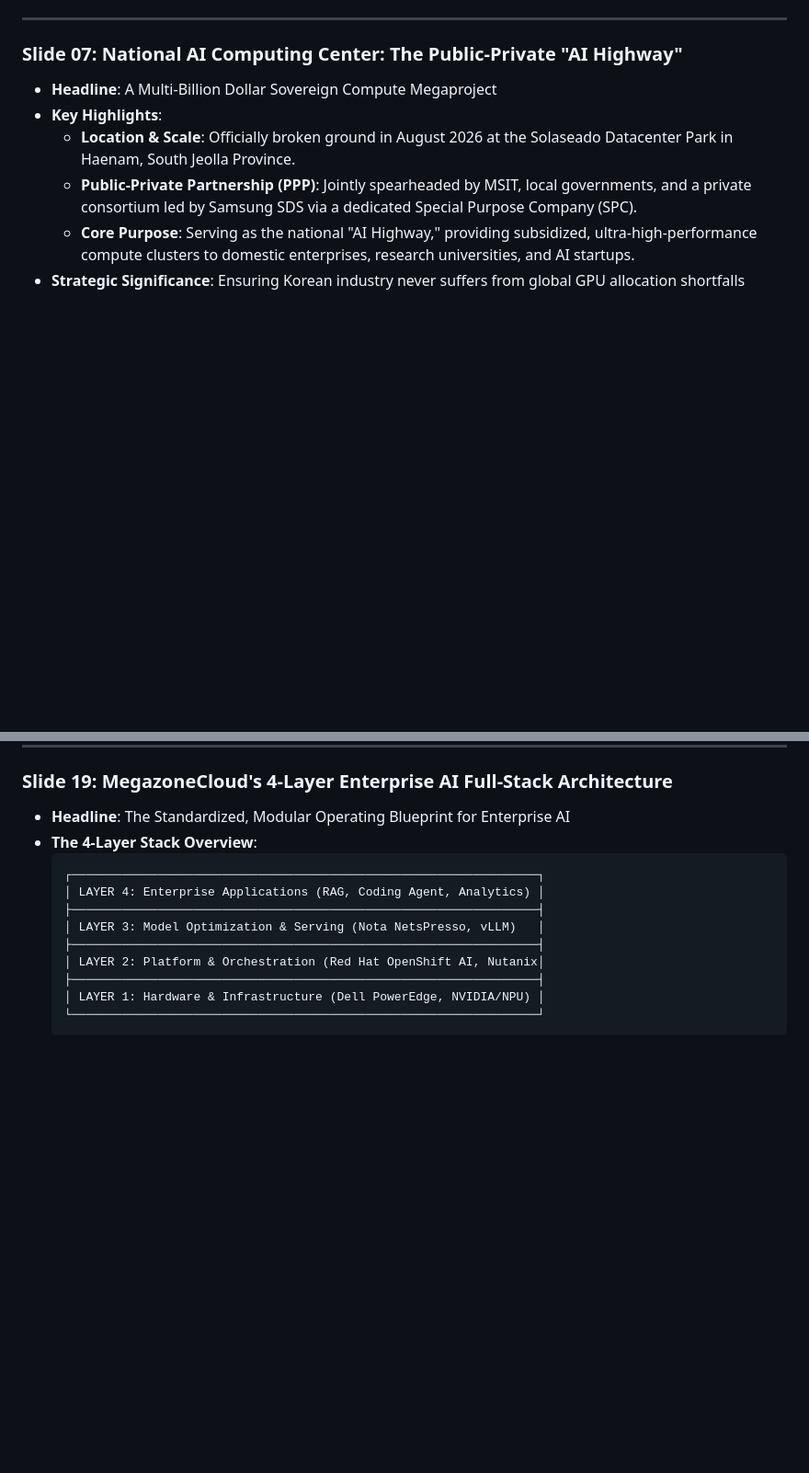
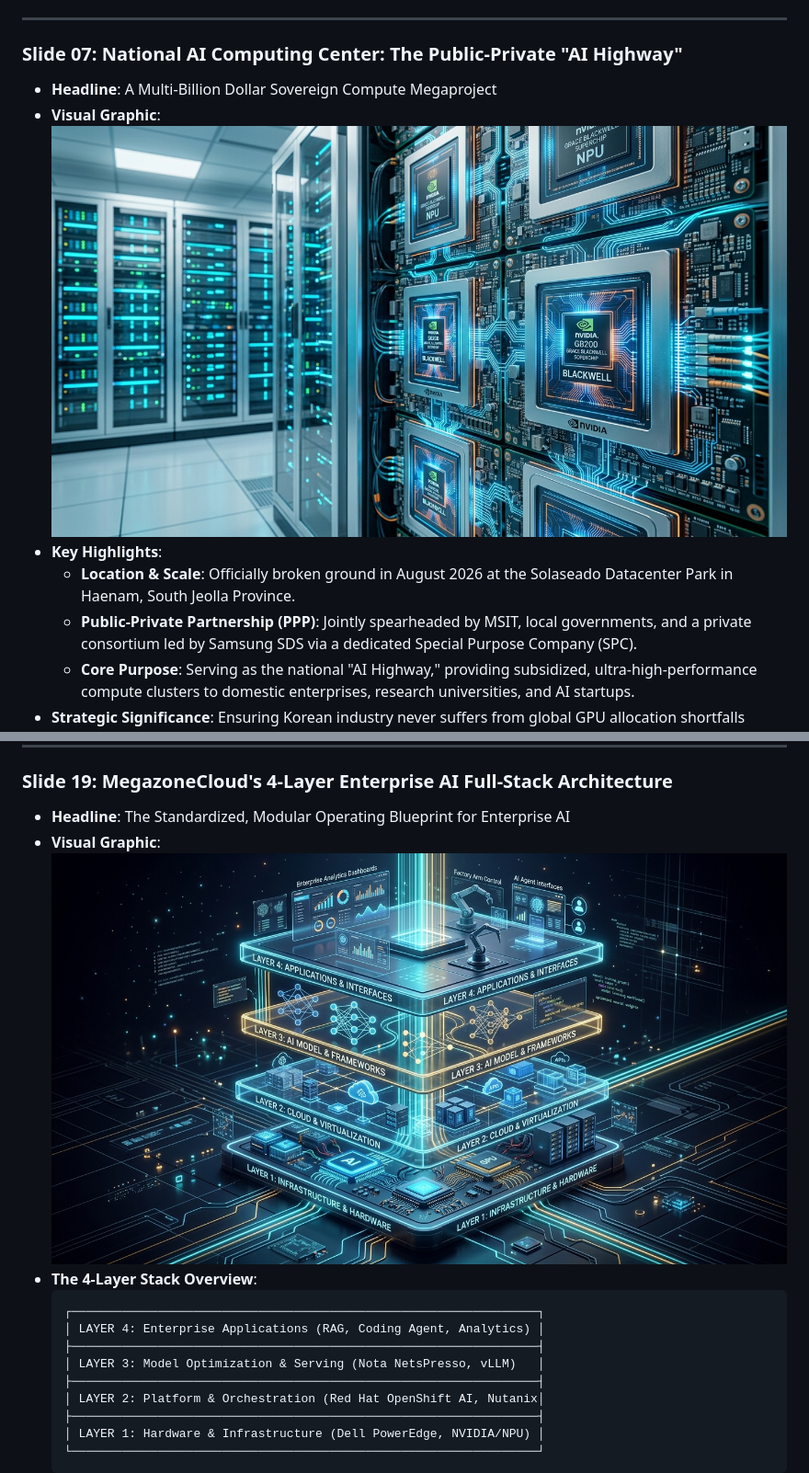
Before and after one commit to kesperinc/aifullstack_issu, a Markdown page: K-AI/2026-09-09_Korea_Sovereign_AI_Strategy_Deck.md, 2 parts joined by grey strips. Shown at 92% size. Rendered like a GitHub page; pictures changed too: K-AI/images/slide07_infra_knpu_datacenter.jpg (added), K-AI/images/slide19_solution_4layer_architecture.jpg (added); blank space fills up the shorter version.

````diff
--- a/K-AI/2026-09-09_Korea_Sovereign_AI_Strategy_Deck.md
+++ b/K-AI/2026-09-09_Korea_Sovereign_AI_Strategy_Deck.md
@@ -149,6 +151,8 @@
 
 ### Slide 07: National AI Computing Center: The Public-Private "AI Highway"
 - **Headline**: A Multi-Billion Dollar Sovereign Compute Megaproject
+- **Visual Graphic**:
+  ![National AI Computing Center & K-NPU](images/slide07_infra_knpu_datacenter.jpg)
 - **Key Highlights**:
   - **Location & Scale**: Officially broken ground in August 2026 at the Solaseado Datacenter Park in Haenam, South Jeolla Province.
   - **Public-Private Partnership (PPP)**: Jointly spearheaded by MSIT, local governments, and a private consortium led by Samsung SDS via a dedicated Special Purpose Company (SPC).
@@ -307,6 +311,8 @@
 
 ### Slide 19: MegazoneCloud's 4-Layer Enterprise AI Full-Stack Architecture
 - **Headline**: The Standardized, Modular Operating Blueprint for Enterprise AI
+- **Visual Graphic**:
+  ![MegazoneCloud 4-Layer AI Full-Stack Architecture](images/slide19_solution_4layer_architecture.jpg)
 - **The 4-Layer Stack Overview**:
   ```
   ┌─────────────────────────────────────────────────────────────────┐
````
Also changed, not shown: other parts of K-AI/2026-09-09_Korea_Sovereign_AI_Strategy_Deck.md (+6 -0 lines), K-AI/images/slide24_service_turnkey_appliance.jpg (added), K-AI/images/slide28_mzc_global_ai_bridge.jpg (added), 5 other files.
